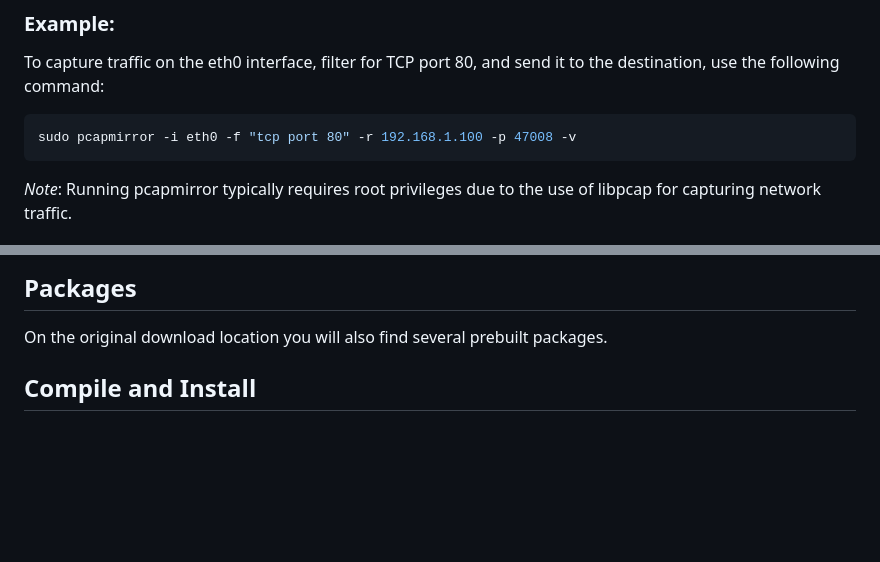
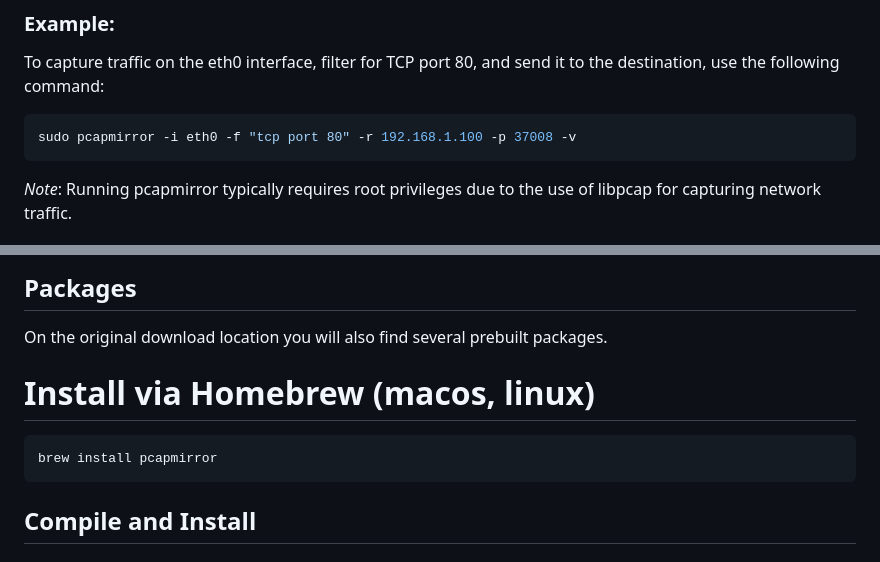
Before and after one commit to crami/pcapmirror, a Markdown page: README.md, 2 parts joined by grey strips. Drawn GitHub-style; blank space fills up the shorter version.

````diff
--- a/README.md
+++ b/README.md
@@ -31,7 +31,7 @@ pcapmirror [options]
 To capture traffic on the eth0 interface, filter for TCP port 80, and send it to the destination, use the following command:
 
 ```bash
-sudo pcapmirror -i eth0 -f "tcp port 80" -r 192.168.1.100 -p 47008 -v
+sudo pcapmirror -i eth0 -f "tcp port 80" -r 192.168.1.100 -p 37008 -v
 ```
 *Note*: Running pcapmirror typically requires root privileges due to the use of libpcap for capturing network traffic.
 
@@ -48,6 +48,12 @@ To avoid capturing traffic from your own monitoring machine, configure Wireshark
 ## Packages
 
 On the original download location you will also find several prebuilt packages.
+
+# Install via Homebrew (macos, linux)
+
+```bash
+brew install pcapmirror
+```
 
 ## Compile and Install
 
````
